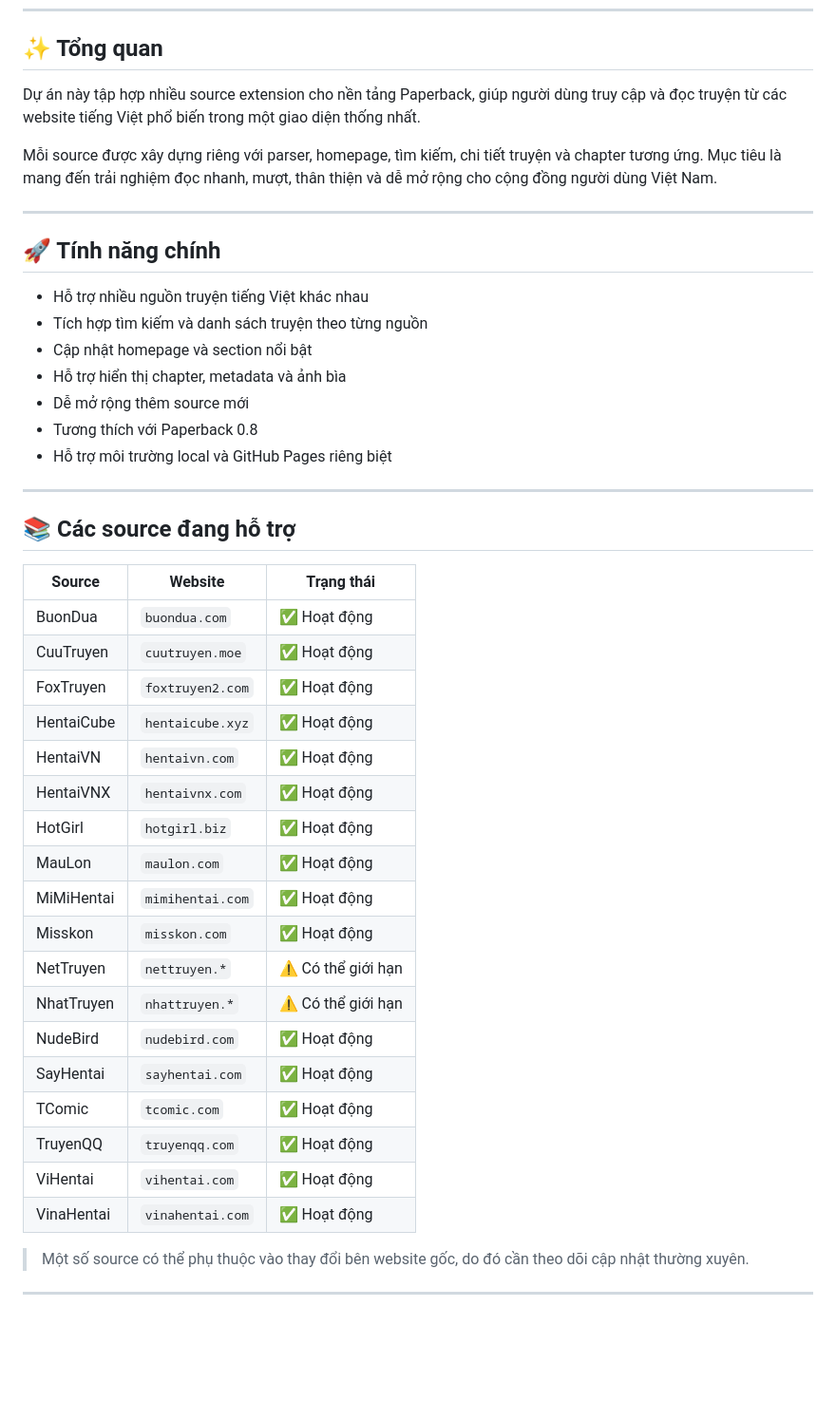
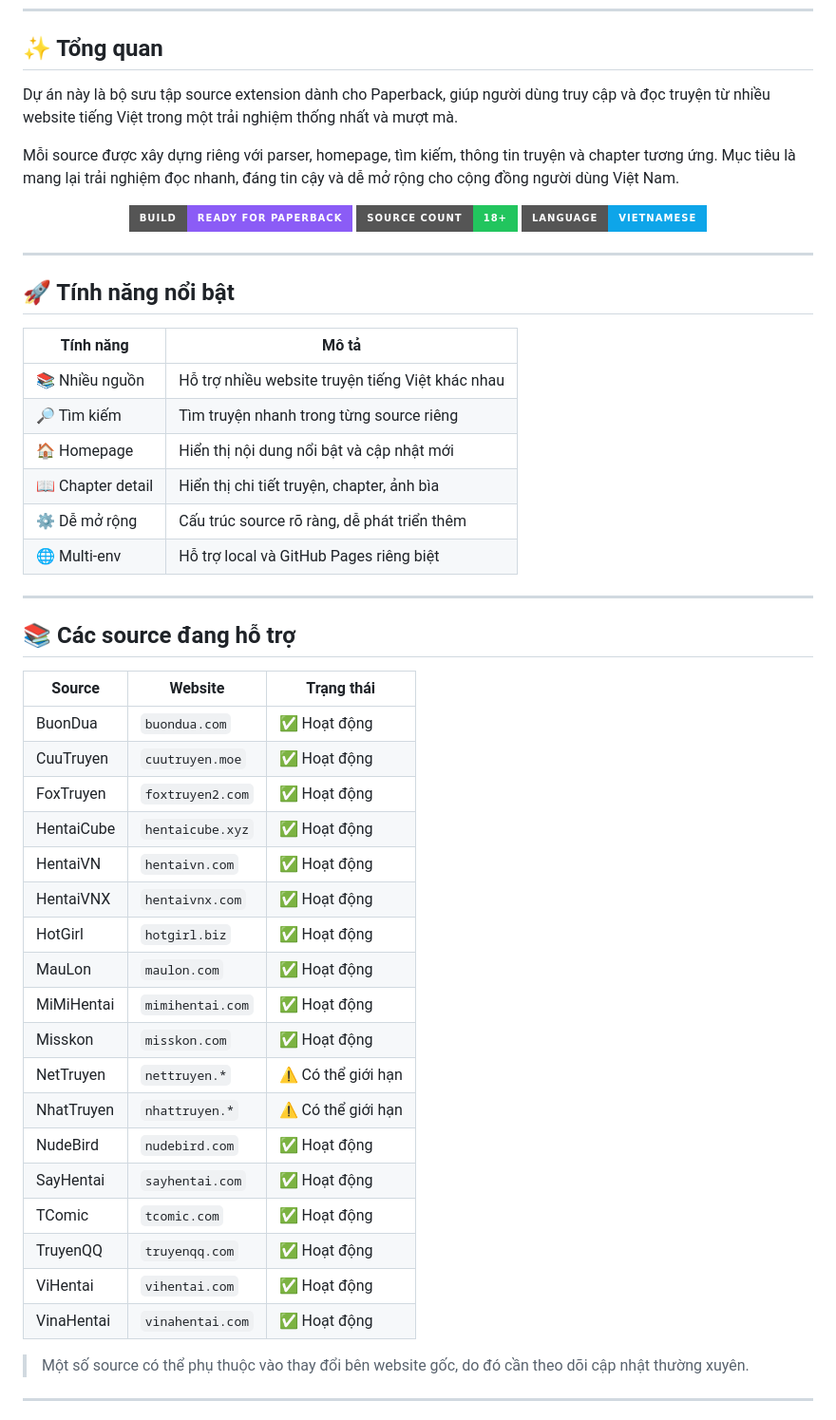
Before and after one commit to huynlx/Extensions-Viet-0.8, a Markdown page: README.md, the part around one of its changes. Shown at 95% size. Drawn GitHub-style; badges without logos; blank space fills up the shorter version.

Commit message:
Enhance README.md with installation badges and improved maintainer links

```diff
--- a/README.md
+++ b/README.md
@@ -28,46 +43,55 @@
 
 ## ✨ Tổng quan
 
-Dự án này tập hợp nhiều source extension cho nền tảng Paperback, giúp người dùng truy cập và đọc truyện từ các website tiếng Việt phổ biến trong một giao diện thống nhất.
+Dự án này là bộ sưu tập source extension dành cho Paperback, giúp người dùng truy cập và đọc truyện từ nhiều website tiếng Việt trong một trải nghiệm thống nhất và mượt mà.
 
-Mỗi source được xây dựng riêng với parser, homepage, tìm kiếm, chi tiết truyện và chapter tương ứng. Mục tiêu là mang đến trải nghiệm đọc nhanh, mượt, thân thiện và dễ mở rộng cho cộng đồng người dùng Việt Nam.
+Mỗi source được xây dựng riêng với parser, homepage, tìm kiếm, thông tin truyện và chapter tương ứng. Mục tiêu là mang lại trải nghiệm đọc nhanh, đáng tin cậy và dễ mở rộng cho cộng đồng người dùng Việt Nam.
+
+<div align="center">
+
+![Repository overview](https://img.shields.io/badge/Build-Ready%20for%20Paperback-8b5cf6?style=for-the-badge)
+![Source count](https://img.shields.io/badge/Source%20count-18+-22c55e?style=for-the-badge)
+![Language](https://img.shields.io/badge/Language-Vietnamese-0ea5e9?style=for-the-badge)
+
+</div>
 
 ---
 
-## 🚀 Tính năng chính
+## 🚀 Tính năng nổi bật
 
-- Hỗ trợ nhiều nguồn truyện tiếng Việt khác nhau
-- Tích hợp tìm kiếm và danh sách truyện theo từng nguồn
-- Cập nhật homepage và section nổi bật
-- Hỗ trợ hiển thị chapter, metadata và ảnh bìa
-- Dễ mở rộng thêm source mới
-- Tương thích với Paperback 0.8
-- Hỗ trợ môi trường local và GitHub Pages riêng biệt
+| Tính năng | Mô tả |
+| --- | --- |
+| 📚 Nhiều nguồn | Hỗ trợ nhiều website truyện tiếng Việt khác nhau |
+| 🔎 Tìm kiếm | Tìm truyện nhanh trong từng source riêng |
+| 🏠 Homepage | Hiển thị nội dung nổi bật và cập nhật mới |
+| 📖 Chapter detail | Hiển thị chi tiết truyện, chapter, ảnh bìa |
+| ⚙️ Dễ mở rộng | Cấu trúc source rõ ràng, dễ phát triển thêm |
+| 🌐 Multi-env | Hỗ trợ local và GitHub Pages riêng biệt |
 
 ---
 
 ## 📚 Các source đang hỗ trợ
 
-| Source     | Website          | Trạng thái         |
-| ---------- | ---------------- | ------------------ |
-| BuonDua    | `buondua.com`    | ✅ Hoạt động       |
-| CuuTruyen  | `cuutruyen.moe`  | ✅ Hoạt động       |
-| FoxTruyen  | `foxtruyen2.com` | ✅ Hoạt động       |
-| HentaiCube | `hentaicube.xyz` | ✅ Hoạt động       |
-| HentaiVN   | `hentaivn.com`   | ✅ Hoạt động       |
-| HentaiVNX  | `hentaivnx.com`  | ✅ Hoạt động       |
-| HotGirl    | `hotgirl.biz`    | ✅ Hoạt động       |
-| MauLon     | `maulon.com`     | ✅ Hoạt động       |
-| MiMiHentai | `mimihentai.com` | ✅ Hoạt động       |
-| Misskon    | `misskon.com`    | ✅ Hoạt động       |
-| NetTruyen  | `nettruyen.*`    | ⚠️ Có thể giới hạn |
-| NhatTruyen | `nhattruyen.*`   | ⚠️ Có thể giới hạn |
-| NudeBird   | `nudebird.com`   | ✅ Hoạt động       |
-| SayHentai  | `sayhentai.com`  | ✅ Hoạt động       |
-| TComic     | `tcomic.com`     | ✅ Hoạt động       |
-| TruyenQQ   | `truyenqq.com`   | ✅ Hoạt động       |
-| ViHentai   | `vihentai.com`   | ✅ Hoạt động       |
-| VinaHentai | `vinahentai.com` | ✅ Hoạt động       |
+| Source | Website | Trạng thái |
+| --- | --- | --- |
+| BuonDua | `buondua.com` | ✅ Hoạt động |
+| CuuTruyen | `cuutruyen.moe` | ✅ Hoạt động |
+| FoxTruyen | `foxtruyen2.com` | ✅ Hoạt động |
+| HentaiCube | `hentaicube.xyz` | ✅ Hoạt động |
+| HentaiVN | `hentaivn.com` | ✅ Hoạt động |
+| HentaiVNX | `hentaivnx.com` | ✅ Hoạt động |
+| HotGirl | `hotgirl.biz` | ✅ Hoạt động |
+| MauLon | `maulon.com` | ✅ Hoạt động |
+| MiMiHentai | `mimihentai.com` | ✅ Hoạt động |
+| Misskon | `misskon.com` | ✅ Hoạt động |
+| NetTruyen | `nettruyen.*` | ⚠️ Có thể giới hạn |
+| NhatTruyen | `nhattruyen.*` | ⚠️ Có thể giới hạn |
+| NudeBird | `nudebird.com` | ✅ Hoạt động |
+| SayHentai | `sayhentai.com` | ✅ Hoạt động |
+| TComic | `tcomic.com` | ✅ Hoạt động |
+| TruyenQQ | `truyenqq.com` | ✅ Hoạt động |
+| ViHentai | `vihentai.com` | ✅ Hoạt động |
+| VinaHentai | `vinahentai.com` | ✅ Hoạt động |
 
 > Một số source có thể phụ thuộc vào thay đổi bên website gốc, do đó cần theo dõi cập nhật thường xuyên.
 
```
Also changed, not shown: other parts of README.md (+28 -13 lines).
